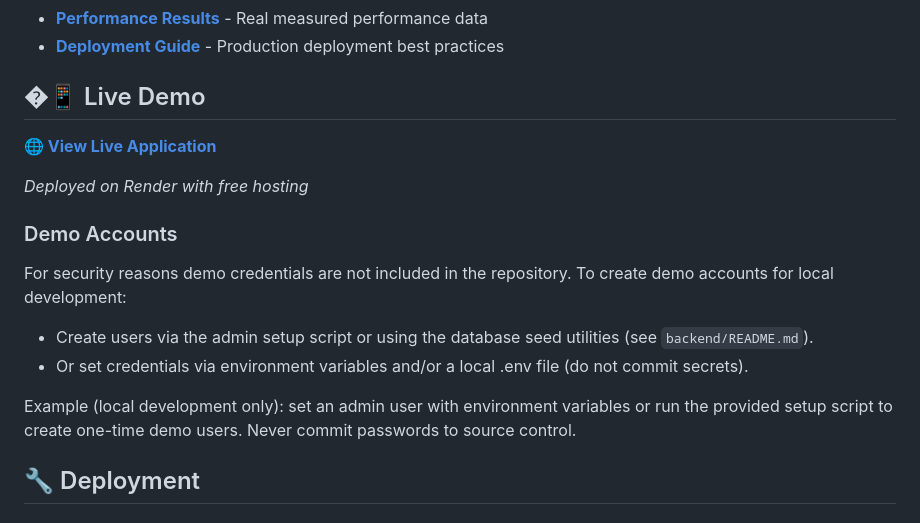
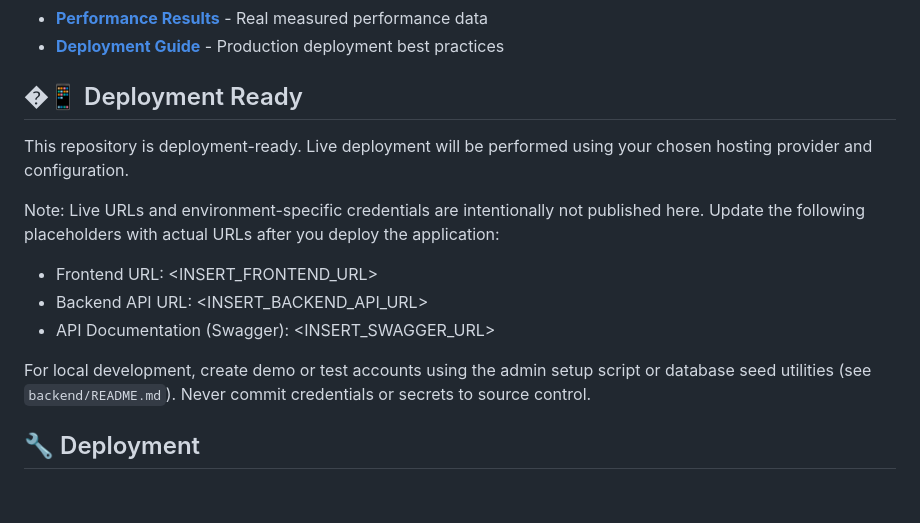
Before and after one commit to geoo115/charity-management-system, a Markdown page: README.md, the part around the change. GitHub-like rendering.

Commit message:
docs: update README deployment wording and placeholders

```diff
--- a/README.md
+++ b/README.md
@@ -109,19 +109,17 @@ npm run dev
 - **[Performance Results](./docs/performance/FINAL_PERFORMANCE_RESULTS.md)** - Real measured performance data
 - **[Deployment Guide](./docs/performance/PRODUCTION_RECOMMENDATIONS.md)** - Production deployment best practices
 
-## �📱 Live Demo
+## �📱 Deployment Ready
 
-**🌐 [View Live Application](https://lewisham-charity-hub.onrender.com)**
+This repository is deployment-ready. Live deployment will be performed using your chosen hosting provider and configuration.
 
-*Deployed on Render with free hosting*
+Note: Live URLs and environment-specific credentials are intentionally not published here. Update the following placeholders with actual URLs after you deploy the application:
 
-### Demo Accounts
-For security reasons demo credentials are not included in the repository. To create demo accounts for local development:
+- Frontend URL: <INSERT_FRONTEND_URL>
+- Backend API URL: <INSERT_BACKEND_API_URL>
+- API Documentation (Swagger): <INSERT_SWAGGER_URL>
 
-- Create users via the admin setup script or using the database seed utilities (see `backend/README.md`).
-- Or set credentials via environment variables and/or a local .env file (do not commit secrets).
-
-Example (local development only): set an admin user with environment variables or run the provided setup script to create one-time demo users. Never commit passwords to source control.
+For local development, create demo or test accounts using the admin setup script or database seed utilities (see `backend/README.md`). Never commit credentials or secrets to source control.
 
 ## 🔧 Deployment
 
```
